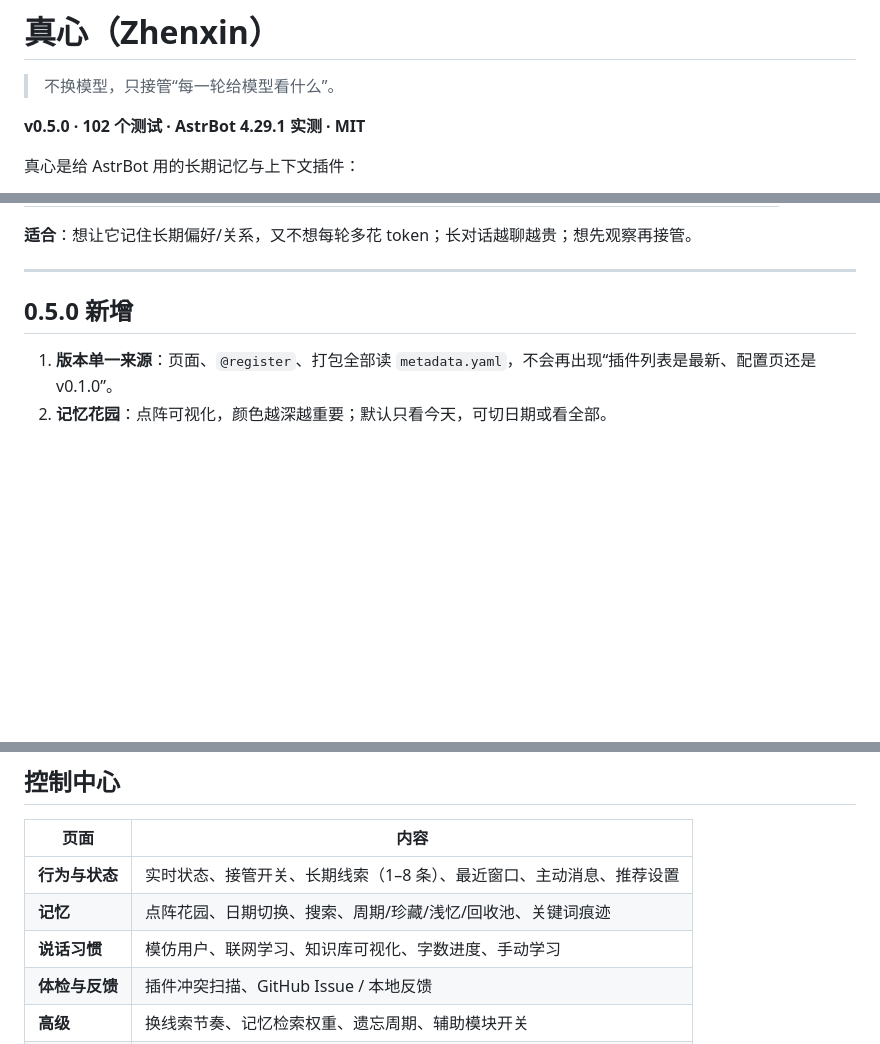
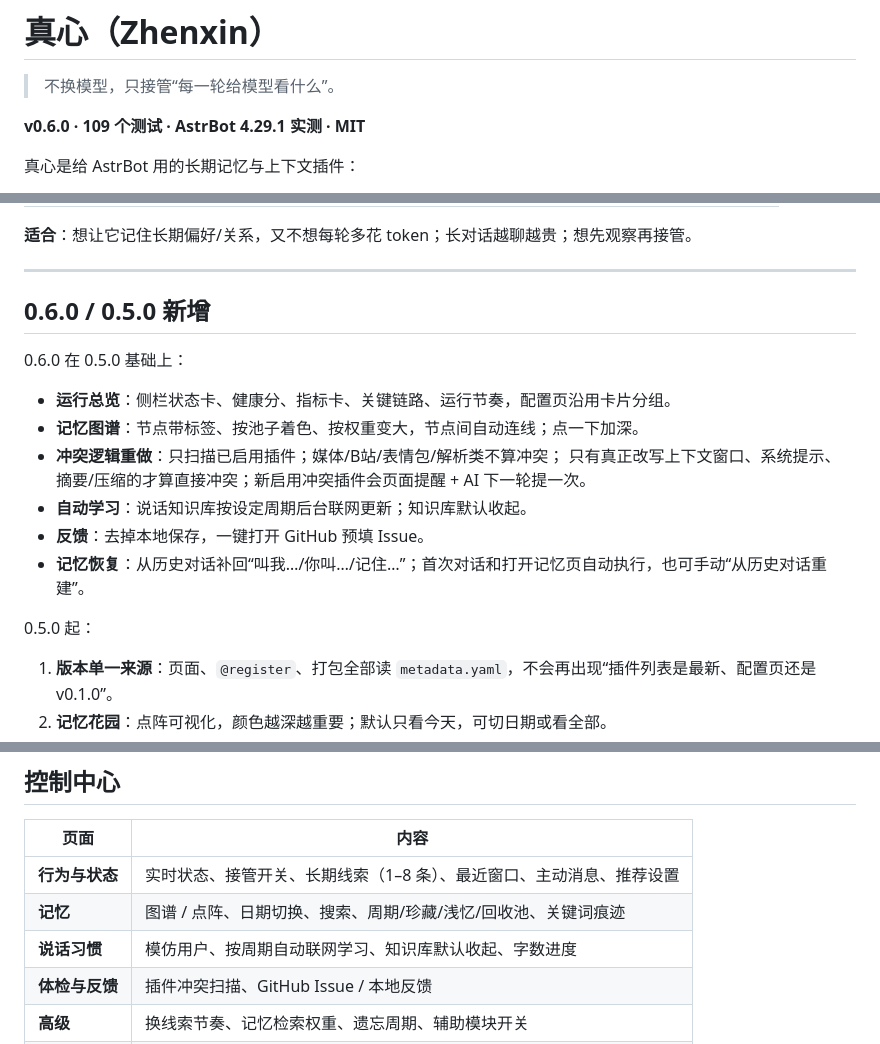
Before and after one commit to xiaml666/astrbot_plugin_zhenxin, a Markdown page: README.md, 3 parts joined by grey strips. Drawn GitHub-style; blank space fills up the shorter version.

Commit message:
docs: rewrite readme with concise feature overview

```diff
--- a/README.md
+++ b/README.md
@@ -2,7 +2,7 @@
 
 > 不换模型，只接管“每一轮给模型看什么”。
 
-**v0.5.0 · 102 个测试 · AstrBot 4.29.1 实测 · MIT**
+**v0.6.0 · 109 个测试 · AstrBot 4.29.1 实测 · MIT**
 
 真心是给 AstrBot 用的长期记忆与上下文插件：
 
@@ -30,7 +30,19 @@
 
 ---
 
-## 0.5.0 新增
+## 0.6.0 / 0.5.0 新增
+
+0.6.0 在 0.5.0 基础上：
+
+- **运行总览**：侧栏状态卡、健康分、指标卡、关键链路、运行节奏，配置页沿用卡片分组。
+- **记忆图谱**：节点带标签、按池子着色、按权重变大，节点间自动连线；点一下加深。
+- **冲突逻辑重做**：只扫描已启用插件；媒体/B站/表情包/解析类不算冲突；
+  只有真正改写上下文窗口、系统提示、摘要/压缩的才算直接冲突；新启用冲突插件会页面提醒 + AI 下一轮提一次。
+- **自动学习**：说话知识库按设定周期后台联网更新；知识库默认收起。
+- **反馈**：去掉本地保存，一键打开 GitHub 预填 Issue。
+- **记忆恢复**：从历史对话补回“叫我…/你叫…/记住…”；首次对话和打开记忆页自动执行，也可手动“从历史对话重建”。
+
+0.5.0 起：
 
 1. **版本单一来源**：页面、`@register`、打包全部读 `metadata.yaml`，不会再出现“插件列表是最新、配置页还是 v0.1.0”。
 2. **记忆花园**：点阵可视化，颜色越深越重要；默认只看今天，可切日期或看全部。
@@ -83,8 +95,8 @@ git clone https://github.com/xiaml666/astrbot_plugin_zhenxin.git
 | 页面 | 内容 |
 |---|---|
 | **行为与状态** | 实时状态、接管开关、长期线索（1–8 条）、最近窗口、主动消息、推荐设置 |
-| **记忆** | 点阵花园、日期切换、搜索、周期/珍藏/浅忆/回收池、关键词痕迹 |
-| **说话习惯** | 模仿用户、联网学习、知识库可视化、字数进度、手动学习 |
+| **记忆** | 图谱 / 点阵、日期切换、搜索、周期/珍藏/浅忆/回收池、关键词痕迹 |
+| **说话习惯** | 模仿用户、按周期自动联网学习、知识库默认收起、字数进度 |
 | **体检与反馈** | 插件冲突扫描、GitHub Issue / 本地反馈 |
 | **高级** | 换线索节奏、记忆检索权重、遗忘周期、辅助模块开关 |
 | **重置** | 对话状态、记忆库、说话学习、统计、全部恢复初始 |
```
Also changed, not shown: other parts of README.md (+2 -2 lines).
